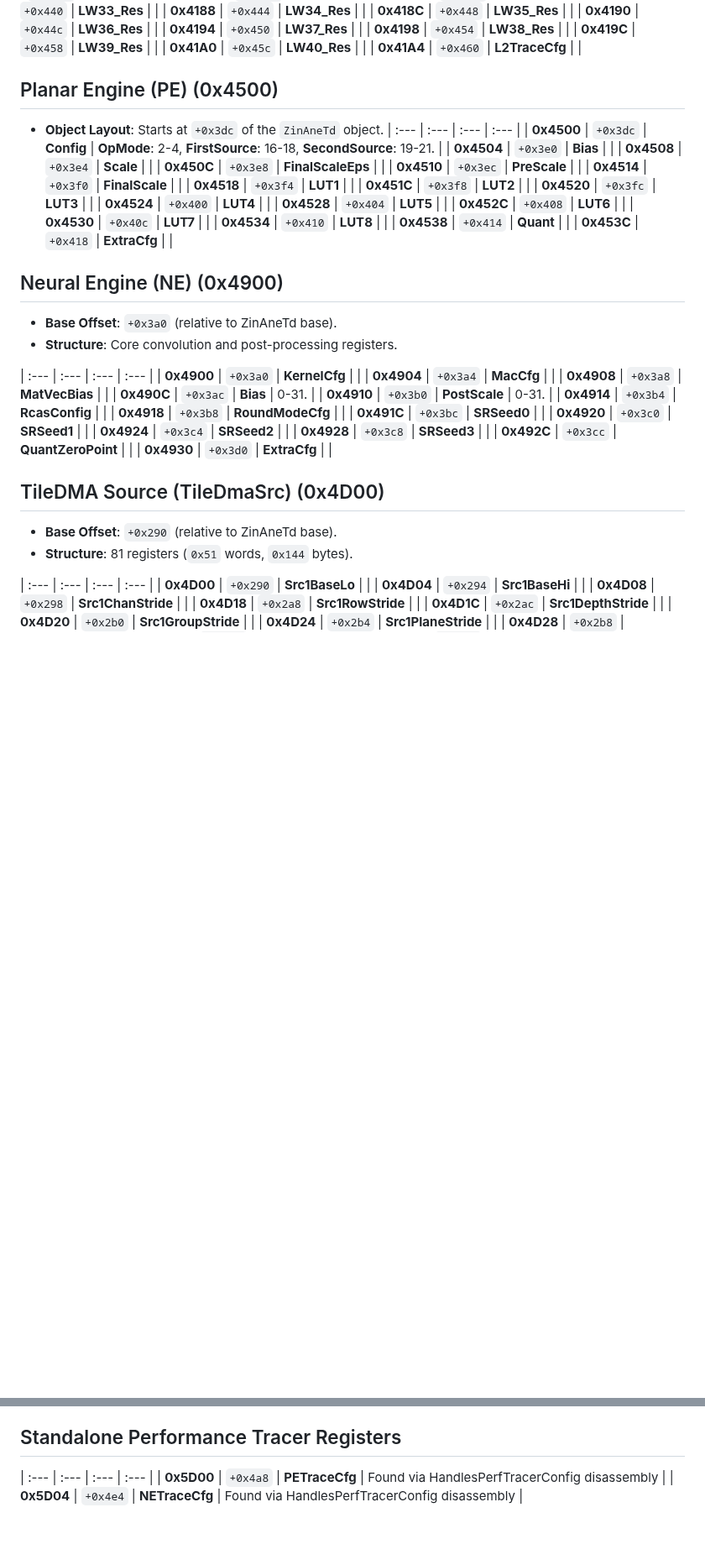
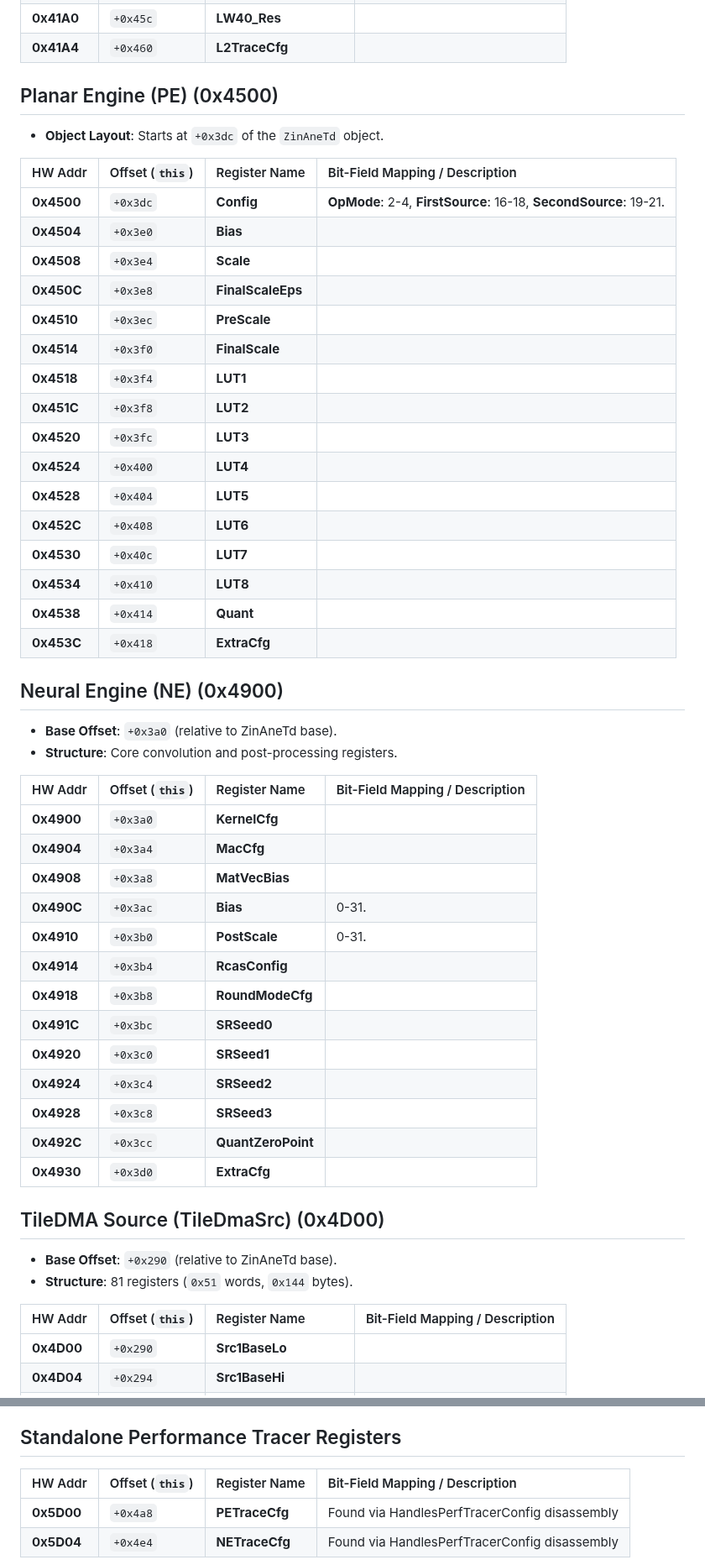
Before and after one commit to freedomtan/coreml_to_ane_hwx, a Markdown page: hwx_dump/h17_register_map.md, 2 parts joined by grey strips. Shown at 84% size. GitHub-like rendering; blank space fills up the shorter version.

Commit message:
hwx_dump: fix markdown table headers for github rendering

```diff
--- a/hwx_dump/h17_register_map.md
+++ b/hwx_dump/h17_register_map.md
@@ -92,8 +97,11 @@ Exhaustive row-by-row mapping for H17 (A18).
 
 
 
+
 ## Planar Engine (PE) (0x4500)
 - **Object Layout**: Starts at `+0x3dc` of the `ZinAneTd` object.
+
+| HW Addr | Offset (`this`) | Register Name | Bit-Field Mapping / Description |
 | :--- | :--- | :--- | :--- |
 | **0x4500** | `+0x3dc` | **Config** | **OpMode**: 2-4, **FirstSource**: 16-18, **SecondSource**: 19-21. |
 | **0x4504** | `+0x3e0` | **Bias** |  |
@@ -113,10 +121,13 @@ Exhaustive row-by-row mapping for H17 (A18).
 | **0x453C** | `+0x418` | **ExtraCfg** |  |
 
 
+
 ## Neural Engine (NE) (0x4900)
 - **Base Offset**: `+0x3a0` (relative to ZinAneTd base).
 - **Structure**: Core convolution and post-processing registers.
 
+
+| HW Addr | Offset (`this`) | Register Name | Bit-Field Mapping / Description |
 | :--- | :--- | :--- | :--- |
 | **0x4900** | `+0x3a0` | **KernelCfg** |  |
 | **0x4904** | `+0x3a4` | **MacCfg** |  |
@@ -133,10 +144,13 @@ Exhaustive row-by-row mapping for H17 (A18).
 | **0x4930** | `+0x3d0` | **ExtraCfg** |  |
 
 
+
 ## TileDMA Source (TileDmaSrc) (0x4D00)
 - **Base Offset**: `+0x290` (relative to ZinAneTd base).
 - **Structure**: 81 registers (`0x51` words, `0x144` bytes).
 
+
+| HW Addr | Offset (`this`) | Register Name | Bit-Field Mapping / Description |
 | :--- | :--- | :--- | :--- |
 | **0x4D00** | `+0x290` | **Src1BaseLo** |  |
 | **0x4D04** | `+0x294` | **Src1BaseHi** |  |
@@ -390,4 +420,6 @@ The compiler maintains a set of statically defined traits for the H17 architectu
 ## Standalone Performance Tracer Registers
+
+| HW Addr | Offset (`this`) | Register Name | Bit-Field Mapping / Description |
 | :--- | :--- | :--- | :--- |
 | **0x5D00** | `+0x4a8` | **PETraceCfg** | Found via HandlesPerfTracerConfig disassembly |
 | **0x5D04** | `+0x4e4` | **NETraceCfg** | Found via HandlesPerfTracerConfig disassembly |
```
Also changed, not shown: other parts of hwx_dump/h17_register_map.md (+21 -0 lines), hwx_dump/h18_register_map.md (+29 -0 lines).
